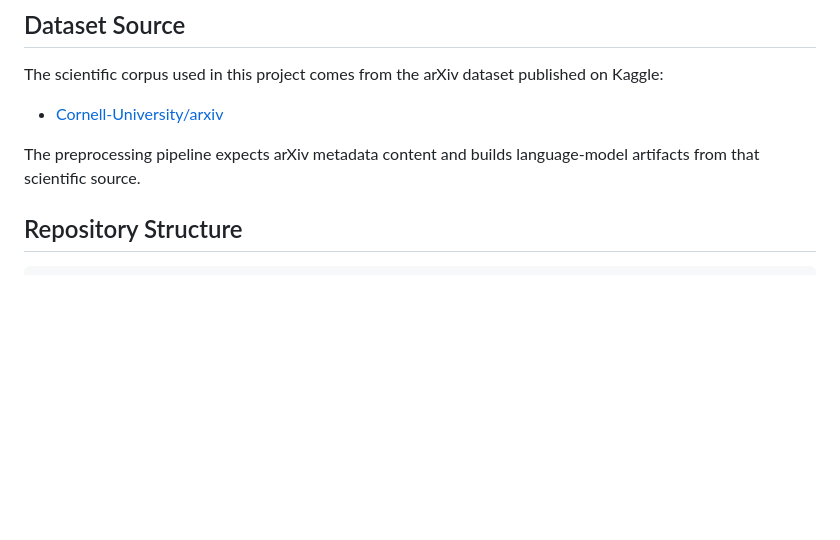
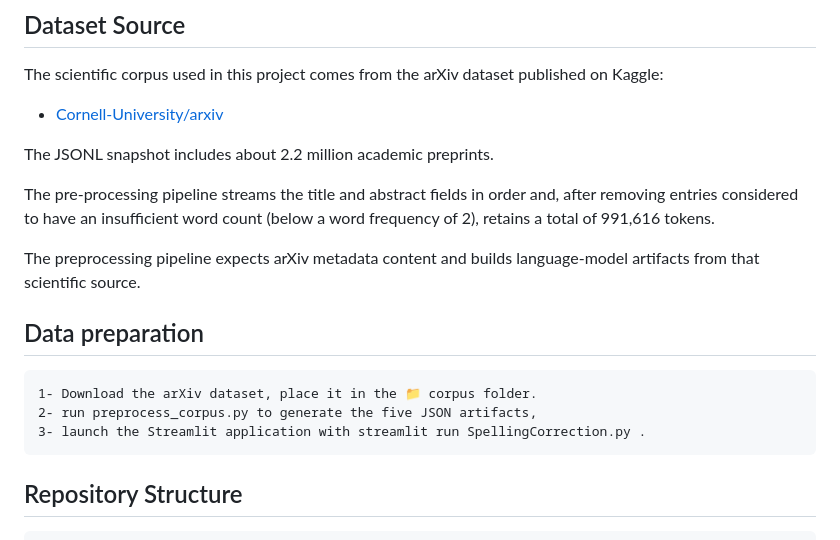
Before and after one commit to msaid1976/Scientific-Spelling-Correction-NLP, a Markdown page: README.md, the part around the change. GitHub-like rendering; blank space fills up the shorter version.

Commit message:
Update README with dataset and preprocessing information
Added details about the dataset and preprocessing steps.

````diff
--- a/README.md
+++ b/README.md
@@ -23,7 +23,19 @@ The scientific corpus used in this project comes from the arXiv dataset publishe
 
 - [Cornell-University/arxiv](https://www.kaggle.com/datasets/Cornell-University/arxiv)
 
+The JSONL snapshot includes about 2.2 million academic preprints.
+
+The pre-processing pipeline streams the title and abstract fields in order and, after removing entries considered to have an insufficient word count (below a word frequency of 2), retains a total of 991,616 tokens.
+
 The preprocessing pipeline expects arXiv metadata content and builds language-model artifacts from that scientific source.
+
+
+## Data preparation
+```
+1- Download the arXiv dataset, place it in the 📁 corpus folder.
+2- run preprocess_corpus.py to generate the five JSON artifacts,
+3- launch the Streamlit application with streamlit run SpellingCorrection.py .
+```
 
 ## Repository Structure
 
````
